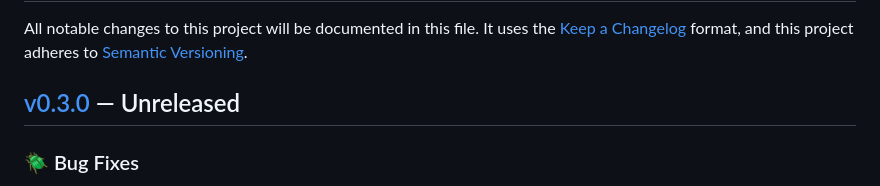
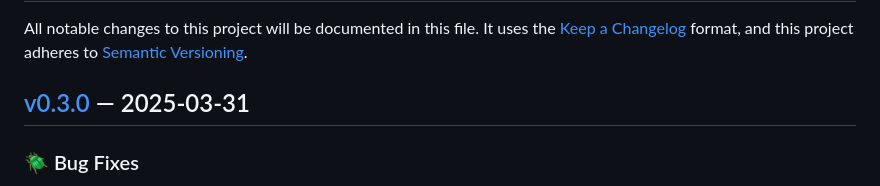
Before and after one commit to theory/sqljson, a Markdown page: CHANGELOG.md, the part around the change. Drawn GitHub-style.

Commit message:
Add v0.3.0 release date

```diff
--- a/CHANGELOG.md
+++ b/CHANGELOG.md
@@ -7,7 +7,7 @@ All notable changes to this project will be documented in this file. It uses the
   [Semantic Versioning]: https://semver.org/spec/v2.0.0.html
     "Semantic Versioning 2.0.0"
 
-## [v0.3.0] — Unreleased
+## [v0.3.0] — 2025-03-31
 
 ### 🪲 Bug Fixes
 
```
